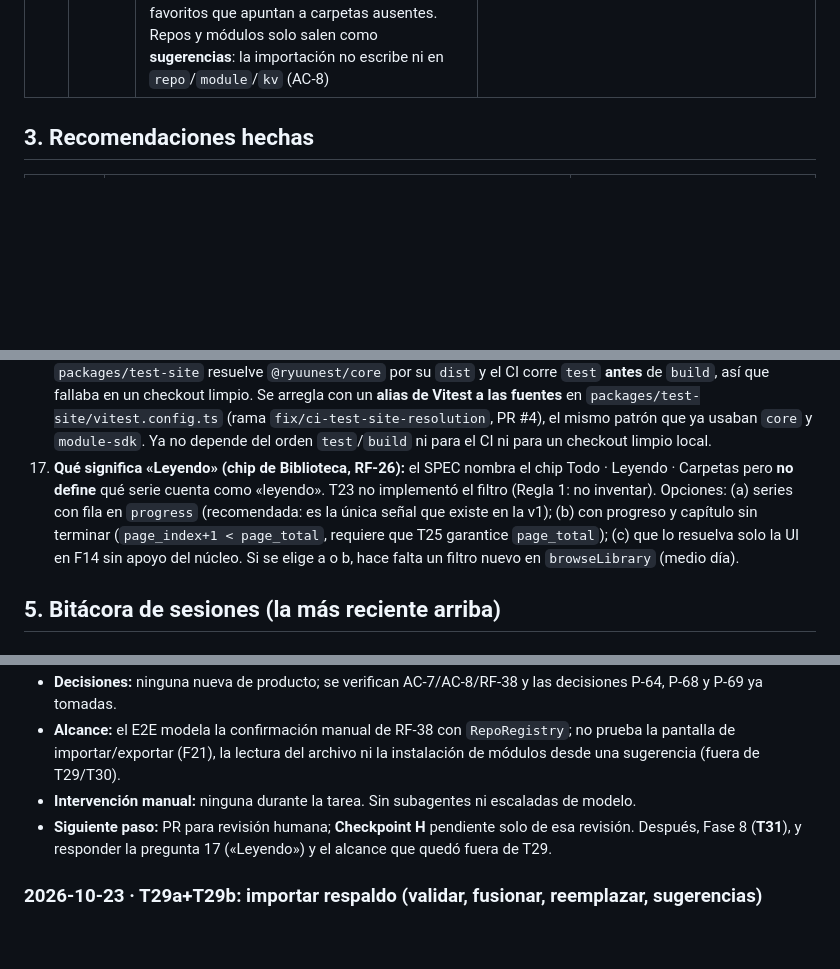
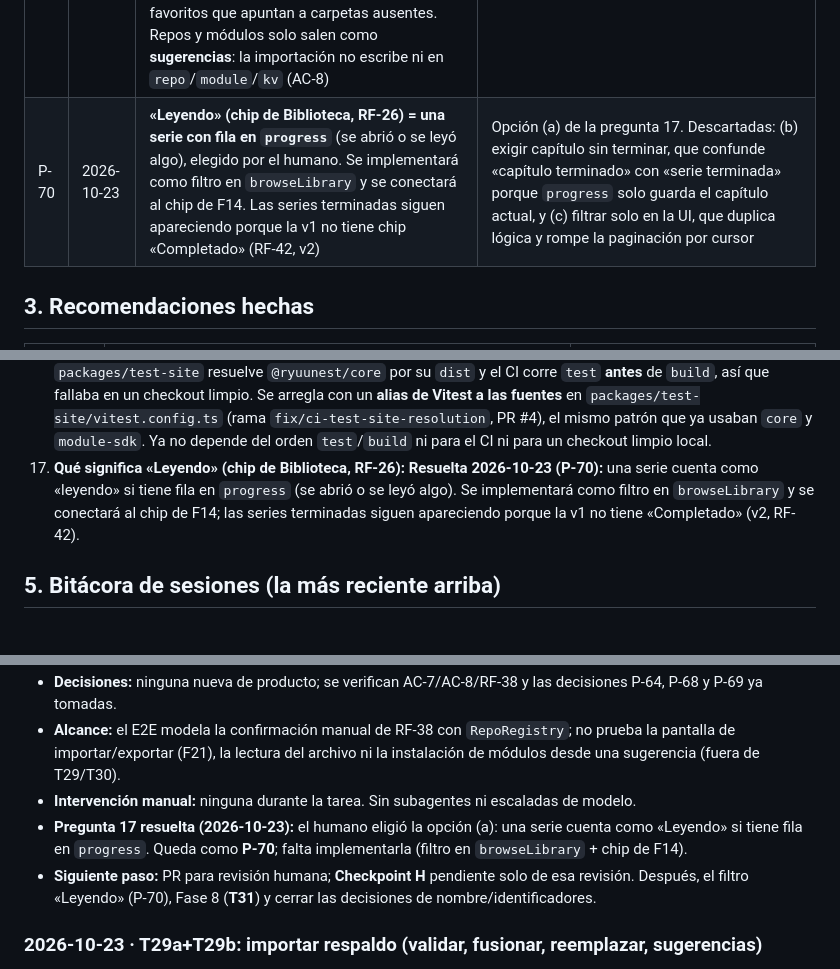
Before and after one commit to davidluciol/RyuuNest, a Markdown page: MEMORY.md, 3 parts joined by grey strips. Drawn GitHub-style; blank space fills up the shorter version.

Commit message:
docs: resolver la pregunta 17 (Leyendo) como P-70

```diff
--- a/MEMORY.md
+++ b/MEMORY.md
@@ -93,6 +93,7 @@ Las decisiones de arquitectura D-1 a D-13 están en `SPEC.md` §5.4. Las de proc
 | P-67 | 2026-10-23 | **FB1 se mueve después de F14b.** Depende de F11, F13, F14a y F14b; F13 queda como ejemplo de fixtures y F14a/F14b como ejemplo de conexión real con la biblioteca (T22/T23). Los lectores no cambian: F12, F15, F17, F20, F21 y F25. | Elegido por el humano al revisar FB1 (Regla 1): F13 usa `SAMPLE_HOME_DATA` y no conecta el núcleo, así que el plano habría documentado una integración hipotética. Alternativa descartada: moverlo tras F17 (obligaba a quitar FB1 de F17 y subirlo a N3). |
 | P-68 | 2026-10-23 | **Importar respaldo (T29):** tope de **50 MB** (`MAX_BACKUP_BYTES`, medido en bytes UTF-8 y comprobado antes de parsear). Fusión: gana el `updated_at` **estrictamente** más reciente (empate: lo local); carpetas emparejadas **por nombre** sin distinguir mayúsculas (los `id` son locales a cada dispositivo; los favoritos se re-asignan al id local); `read` en **unión** con el `readAt` más reciente; `settings`: **gana lo local**, solo se añaden las claves que faltan. `replace` vacía las tablas de usuario y restaura el respaldo con sus `id` de carpeta | Elegido por el humano (Regla 1): el SPEC §7.2 pide «límites de tamaño» sin cifra y §8.3 no dice cómo fusionar carpetas, `read` ni `settings` (no llevan `updated_at`). Alternativas descartadas: 10/25 MB, emparejar carpetas por id (mezcla carpetas distintas) o crear siempre nuevas (duplica) y que el respaldo pise los ajustes |
 | P-69 | 2026-10-23 | **`importBackup` devuelve un resultado, no lanza, ante un respaldo malo** (`{ ok: false, reason: TOO_LARGE \| NOT_JSON \| INVALID, issues }` con rutas como `progress[0].pageIndex`); solo un fallo del driver se propaga, tras revertir la transacción. La validación (`validateBackup`) es estricta y devuelve una copia **solo con los campos conocidos**; exige URLs **HTTPS** en repos y módulos (RF-2), rechaza claves duplicadas y favoritos que apuntan a carpetas ausentes. Repos y módulos solo salen como **sugerencias**: la importación no escribe ni en `repo`/`module`/`kv` (AC-8) | Decisión del agente dentro de lo ya decidido (RF-38, §7.2): el rechazo es un caso esperado de la pantalla F21, que necesita los motivos; no hay precedente que obligue a lanzar |
+| P-70 | 2026-10-23 | **«Leyendo» (chip de Biblioteca, RF-26) = una serie con fila en `progress`** (se abrió o se leyó algo), elegido por el humano. Se implementará como filtro en `browseLibrary` y se conectará al chip de F14. Las series terminadas siguen apareciendo porque la v1 no tiene chip «Completado» (RF-42, v2) | Opción (a) de la pregunta 17. Descartadas: (b) exigir capítulo sin terminar, que confunde «capítulo terminado» con «serie terminada» porque `progress` solo guarda el capítulo actual, y (c) filtrar solo en la UI, que duplica lógica y rompe la paginación por cursor |
 
 ## 3. Recomendaciones hechas
 
@@ -121,7 +122,7 @@ Las decisiones de arquitectura D-1 a D-13 están en `SPEC.md` §5.4. Las de proc
 14. **`Storage` provisional (T12–T15):** los repos y los módulos viven en clave–valor con prefijos (`repo:`, `repoIndex:`, `module:`) y los archivos del paquete en **hexadecimal** (el puerto es de texto, P-48). T21 lo sustituye por el esquema del SPEC §8.1; al hacerlo habrá que migrar estas claves y decidir si los archivos dejan de ir en el almacén.
 15. **Tope de imágenes (T05, P-45):** sigue **sin medir**; el humano lo medirá con el panel de `apps/mobile`. `ADR-0002` ya tiene las **versiones fijadas** (2026-10-15), pero `react-native-tvos` queda pendiente de confirmar contra el SDK 57 (pospuesta con P-43).
 16. **Orden `test`/`build` en CI:** **Resuelta 2026-10-16.** Era un fallo **preexistente** en `master` (desde T13/P-48): `packages/test-site` resuelve `@ryuunest/core` por su `dist` y el CI corre `test` **antes** de `build`, así que fallaba en un checkout limpio. Se arregla con un **alias de Vitest a las fuentes** en `packages/test-site/vitest.config.ts` (rama `fix/ci-test-site-resolution`, PR #4), el mismo patrón que ya usaban `core` y `module-sdk`. Ya no depende del orden `test`/`build` ni para el CI ni para un checkout limpio local.
-17. **Qué significa «Leyendo» (chip de Biblioteca, RF-26):** el SPEC nombra el chip Todo · Leyendo · Carpetas pero **no define** qué serie cuenta como «leyendo». T23 no implementó el filtro (Regla 1: no inventar). Opciones: (a) series con fila en `progress` (recomendada: es la única señal que existe en la v1); (b) con progreso y capítulo sin terminar (`page_index+1 < page_total`, requiere que T25 garantice `page_total`); (c) que lo resuelva solo la UI en F14 sin apoyo del núcleo. Si se elige a o b, hace falta un filtro nuevo en `browseLibrary` (medio día).
+17. **Qué significa «Leyendo» (chip de Biblioteca, RF-26):** **Resuelta 2026-10-23 (P-70):** una serie cuenta como «leyendo» si tiene fila en `progress` (se abrió o se leyó algo). Se implementará como filtro en `browseLibrary` y se conectará al chip de F14; las series terminadas siguen apareciendo porque la v1 no tiene «Completado» (v2, RF-42).
 
 ## 5. Bitácora de sesiones (la más reciente arriba)
 
@@ -131,7 +132,8 @@ Las decisiones de arquitectura D-1 a D-13 están en `SPEC.md` §5.4. Las de proc
 - **Decisiones:** ninguna nueva de producto; se verifican AC-7/AC-8/RF-38 y las decisiones P-64, P-68 y P-69 ya tomadas.
 - **Alcance:** el E2E modela la confirmación manual de RF-38 con `RepoRegistry`; no prueba la pantalla de importar/exportar (F21), la lectura del archivo ni la instalación de módulos desde una sugerencia (fuera de T29/T30).
 - **Intervención manual:** ninguna durante la tarea. Sin subagentes ni escaladas de modelo.
-- **Siguiente paso:** PR para revisión humana; **Checkpoint H** pendiente solo de esa revisión. Después, Fase 8 (**T31**), y responder la pregunta 17 («Leyendo») y el alcance que quedó fuera de T29.
+- **Pregunta 17 resuelta (2026-10-23):** el humano eligió la opción (a): una serie cuenta como «Leyendo» si tiene fila en `progress`. Queda como **P-70**; falta implementarla (filtro en `browseLibrary` + chip de F14).
+- **Siguiente paso:** PR para revisión humana; **Checkpoint H** pendiente solo de esa revisión. Después, el filtro «Leyendo» (P-70), Fase 8 (**T31**) y cerrar las decisiones de nombre/identificadores.
 
 ### 2026-10-23 · T29a+T29b: importar respaldo (validar, fusionar, reemplazar, sugerencias)
 
```
Also changed, not shown: other parts of MEMORY.md (+1 -1 lines).
